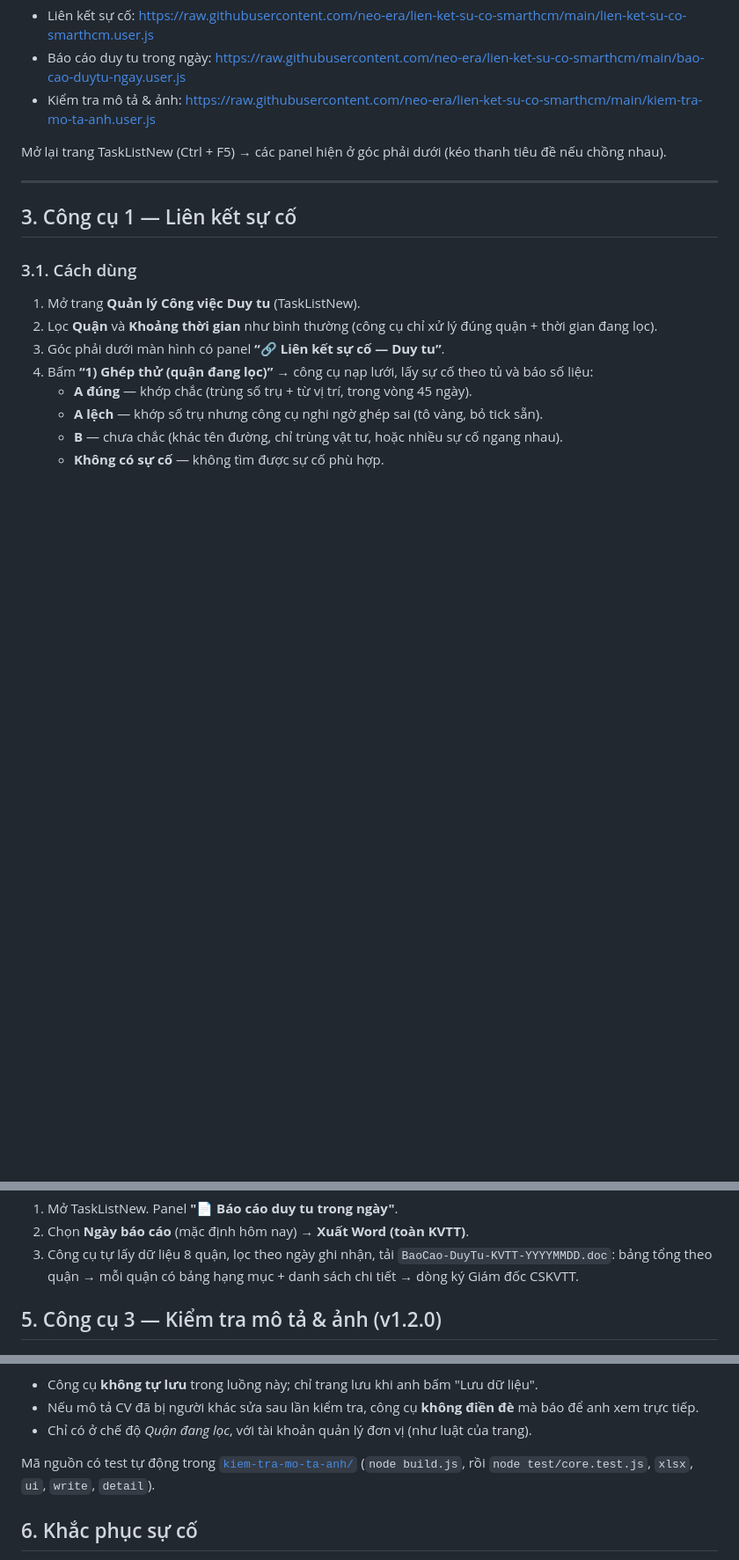
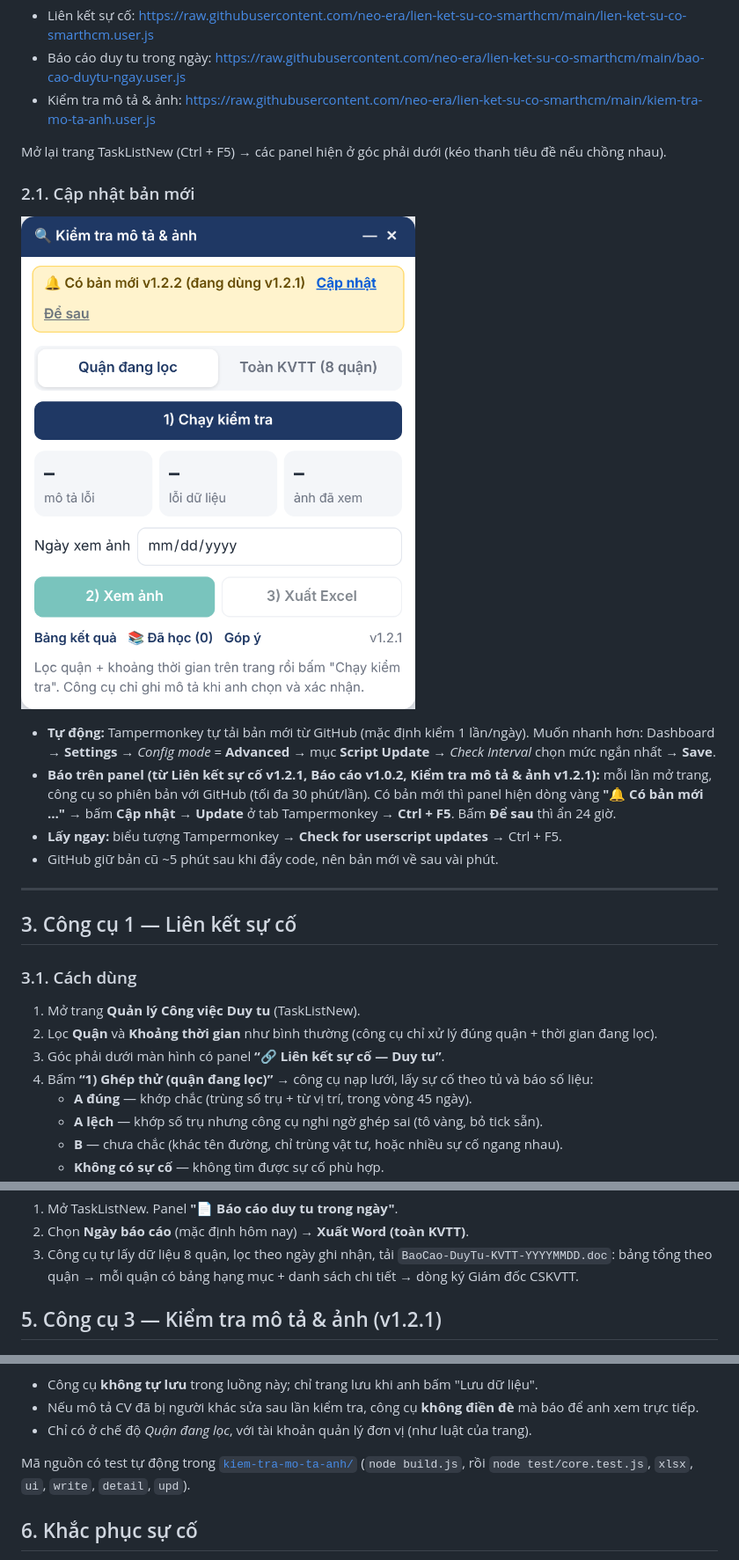
Before and after one commit to neo-era/lien-ket-su-co-smarthcm, a Markdown page: README.md, 3 parts joined by grey strips. Shown at 88% size. Rendered like a GitHub page; pictures changed too: docs/capnhat-thongbao.png (added); blank space fills up the shorter version.

```diff
--- a/README.md
+++ b/README.md
@@ -33,6 +33,15 @@ Mở từng link **Raw** dưới đây trong Chrome → Tampermonkey mở trang
 - Kiểm tra mô tả & ảnh: https://raw.githubusercontent.com/neo-era/lien-ket-su-co-smarthcm/main/kiem-tra-mo-ta-anh.user.js
 
 Mở lại trang TaskListNew (Ctrl + F5) → các panel hiện ở góc phải dưới (kéo thanh tiêu đề nếu chồng nhau).
+
+### 2.1. Cập nhật bản mới
+
+![Báo có bản mới](docs/capnhat-thongbao.png)
+
+- **Tự động:** Tampermonkey tự tải bản mới từ GitHub (mặc định kiểm 1 lần/ngày). Muốn nhanh hơn: Dashboard → **Settings** → *Config mode* = **Advanced** → mục **Script Update** → *Check Interval* chọn mức ngắn nhất → **Save**.
+- **Báo trên panel (từ Liên kết sự cố v1.2.1, Báo cáo v1.0.2, Kiểm tra mô tả & ảnh v1.2.1):** mỗi lần mở trang, công cụ so phiên bản với GitHub (tối đa 30 phút/lần). Có bản mới thì panel hiện dòng vàng **"🔔 Có bản mới …"** → bấm **Cập nhật** → **Update** ở tab Tampermonkey → **Ctrl + F5**. Bấm **Để sau** thì ẩn 24 giờ.
+- **Lấy ngay:** biểu tượng Tampermonkey → **Check for userscript updates** → Ctrl + F5.
+- GitHub giữ bản cũ ~5 phút sau khi đẩy code, nên bản mới về sau vài phút.
 
 ---
 
@@ -110,7 +119,7 @@ Công cụ **ghi nhớ cách bạn sửa** và tự áp dụng cho lần sau —
 3. Công cụ tự lấy dữ liệu 8 quận, lọc theo ngày ghi nhận, tải `BaoCao-DuyTu-KVTT-YYYYMMDD.doc`:
    bảng tổng theo quận → mỗi quận có bảng hạng mục + danh sách chi tiết → dòng ký Giám đốc CSKVTT.
 
-## 5. Công cụ 3 — Kiểm tra mô tả & ảnh (v1.2.0)
+## 5. Công cụ 3 — Kiểm tra mô tả & ảnh (v1.2.1)
 
 ![Bảng chính tả](docs/kiemtra-bang.png)
 
@@ -162,7 +171,7 @@ Dùng cho CV cần sửa kỹ hoặc **CV SmartHCM báo "cần cung cấp thông
 - Nếu mô tả CV đã bị người khác sửa sau lần kiểm tra, công cụ **không điền đè** mà báo để anh xem trực tiếp.
 - Chỉ có ở chế độ *Quận đang lọc*, với tài khoản quản lý đơn vị (như luật của trang).
 
-Mã nguồn có test tự động trong [`kiem-tra-mo-ta-anh/`](kiem-tra-mo-ta-anh/) (`node build.js`, rồi `node test/core.test.js`, `xlsx`, `ui`, `write`, `detail`).
+Mã nguồn có test tự động trong [`kiem-tra-mo-ta-anh/`](kiem-tra-mo-ta-anh/) (`node build.js`, rồi `node test/core.test.js`, `xlsx`, `ui`, `write`, `detail`, `upd`).
 
 ## 6. Khắc phục sự cố
 
```
Also changed, not shown: kiem-tra-mo-ta-anh/DESIGN.md (+5 -1 lines), 8 other files.
